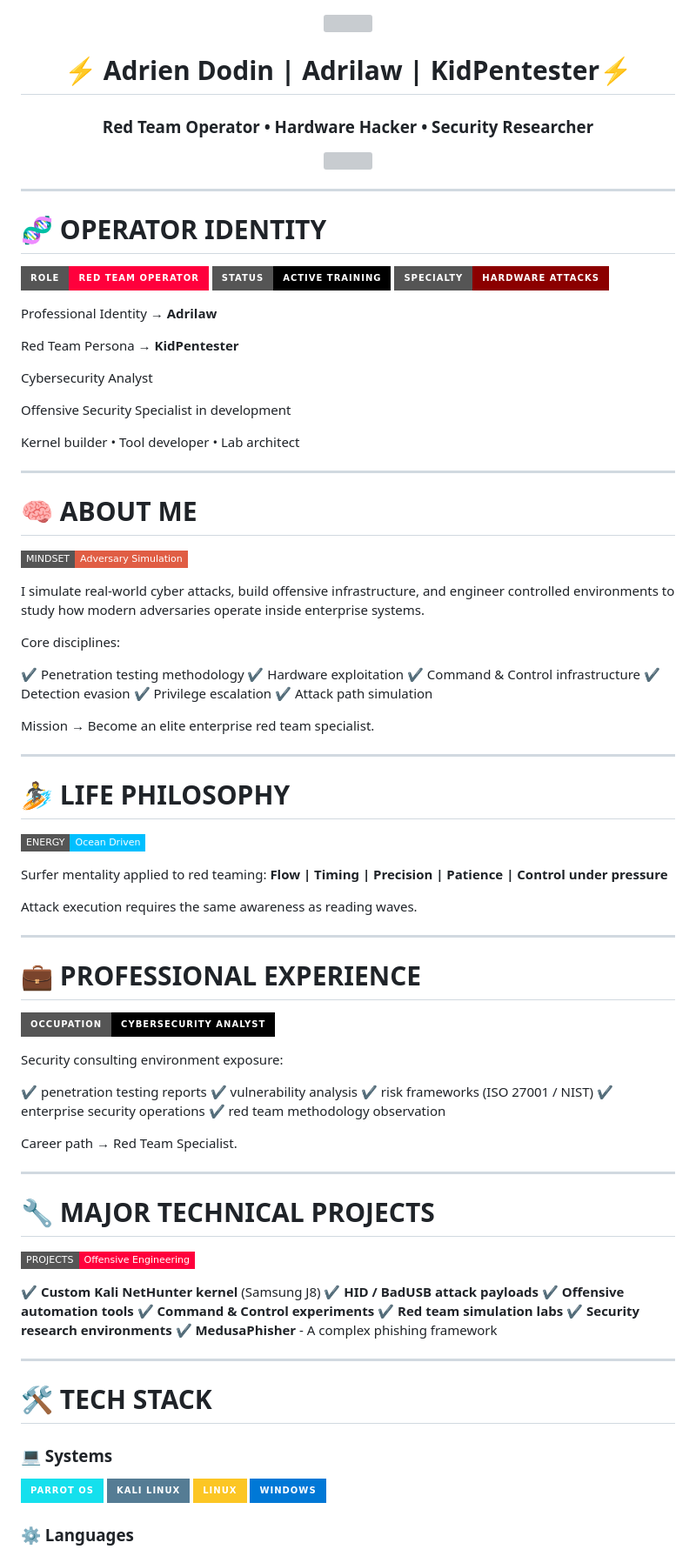
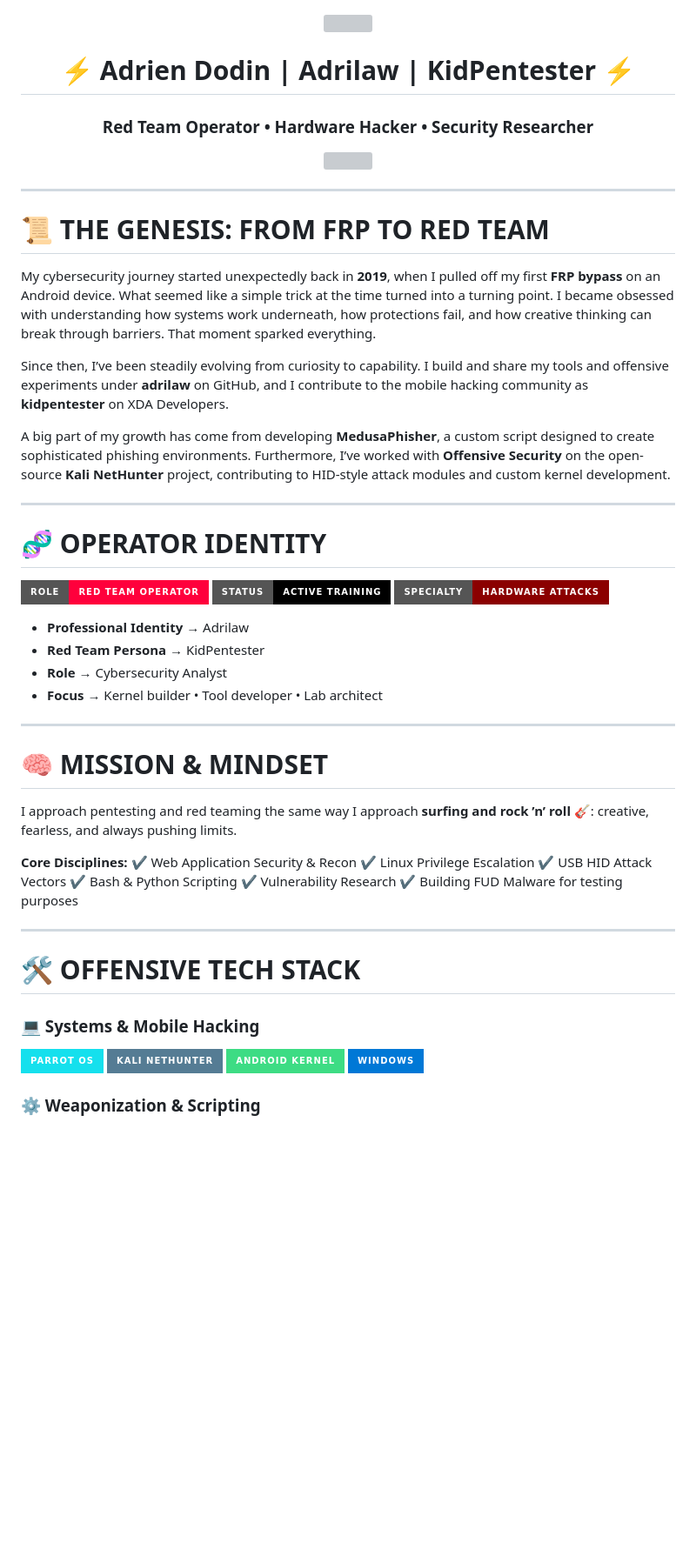
Before and after one commit to Adrilaw/Adrilaw, a Markdown page: README.md, the part around one of its changes. Shown at 87% size. Drawn GitHub-style; badges without logos; blank space fills up the shorter version; grey boxes are pictures that could not be loaded.

```diff
--- a/README.md
+++ b/README.md
@@ -2,7 +2,7 @@
   <img src="https://capsule-render.vercel.app/api?type=waving&color=FF003C&height=200&section=header&text=KIDPENTESTER&fontSize=50&fontColor=ffffff&animation=fadeIn&fontAlignY=35"/>
 </p>
 
-<h1 align="center">⚡ Adrien Dodin | Adrilaw | KidPentester⚡</h1>
+<h1 align="center">⚡ Adrien Dodin | Adrilaw | KidPentester ⚡</h1>
 <h3 align="center">Red Team Operator • Hardware Hacker • Security Researcher</h3>
 
 <p align="center">
@@ -10,4 +10,14 @@
 </p>
+
+---
+
+# 📜 THE GENESIS: FROM FRP TO RED TEAM
+
+My cybersecurity journey started unexpectedly back in **2019**, when I pulled off my first **FRP bypass** on an Android device. What seemed like a simple trick at the time turned into a turning point. I became obsessed with understanding how systems work underneath, how protections fail, and how creative thinking can break through barriers. That moment sparked everything.
+
+Since then, I’ve been steadily evolving from curiosity to capability. I build and share my tools and offensive experiments under **adrilaw** on GitHub, and I contribute to the mobile hacking community as **kidpentester** on XDA Developers.
+
+A big part of my growth has come from developing **MedusaPhisher**, a custom script designed to create sophisticated phishing environments. Furthermore, I’ve worked with **Offensive Security** on the open-source **Kali NetHunter** project, contributing to HID-style attack modules and custom kernel development.
 
 ---
 
@@ -17,89 +27,38 @@
 ![Status](https://img.shields.io/badge/STATUS-Active_Training-black?style=for-the-badge)
 ![Specialty](https://img.shields.io/badge/SPECIALTY-Hardware_Attacks-darkred?style=for-the-badge)
 
-Professional Identity → **Adrilaw**
-
-Red Team Persona → **KidPentester**
-
-Cybersecurity Analyst
-
-Offensive Security Specialist in development
-
-Kernel builder • Tool developer • Lab architect
+* **Professional Identity** → Adrilaw
+* **Red Team Persona** → KidPentester
+* **Role** → Cybersecurity Analyst
+* **Focus** → Kernel builder • Tool developer • Lab architect
 
 ---
 
-# 🧠 ABOUT ME
+# 🧠 MISSION & MINDSET
 
-![Mindset](https://img.shields.io/badge/MINDSET-Adversary_Simulation-red?style=flat-square)
+I approach pentesting and red teaming the same way I approach **surfing and rock ’n’ roll 🎸**: creative, fearless, and always pushing limits.
 
-I simulate real-world cyber attacks, build offensive infrastructure, and engineer controlled environments to study how modern adversaries operate inside enterprise systems.
-
-Core disciplines:
-
-✔ Penetration testing methodology
-✔ Hardware exploitation
-✔ Command & Control infrastructure
-✔ Detection evasion
-✔ Privilege escalation
-✔ Attack path simulation
-
-Mission → Become an elite enterprise red team specialist.
+**Core Disciplines:**
+✔ Web Application Security & Recon
+✔ Linux Privilege Escalation
+✔ USB HID Attack Vectors
+✔ Bash & Python Scripting
+✔ Vulnerability Research
+✔ Building FUD Malware for testing purposes
 
 ---
 
-# 🏄 LIFE PHILOSOPHY
+# 🛠 OFFENSIVE TECH STACK
 
-![Surf](https://img.shields.io/badge/ENERGY-Ocean_Driven-00BFFF?style=flat-square)
-
-Surfer mentality applied to red teaming:
-**Flow | Timing | Precision | Patience | Control under pressure**
-
-Attack execution requires the same awareness as reading waves.
-
----
-
-# 💼 PROFESSIONAL EXPERIENCE
-
-![Work](https://img.shields.io/badge/OCCUPATION-Cybersecurity_Analyst-black?style=for-the-badge)
-
-Security consulting environment exposure:
-
-✔ penetration testing reports
-✔ vulnerability analysis
-✔ risk frameworks (ISO 27001 / NIST)
-✔ enterprise security operations
-✔ red team methodology observation
-
-Career path → Red Team Specialist.
-
----
-
-# 🔧 MAJOR TECHNICAL PROJECTS
-
-![Build](https://img.shields.io/badge/PROJECTS-Offensive_Engineering-FF003C?style=flat-square)
-
-✔ **Custom Kali NetHunter kernel** (Samsung J8)
-✔ **HID / BadUSB attack payloads**
-✔ **Offensive automation tools**
-✔ **Command & Control experiments**
-✔ **Red team simulation labs**
-✔ **Security research environments**
-✔ **MedusaPhisher** - A complex phishing framework
-
----
-
-# 🛠 TECH STACK
-
-### 💻 Systems
+### 💻 Systems & Mobile Hacking
 <p align="left">
   <img src="https://img.shields.io/badge/Parrot_OS-15E0ED?style=for-the-badge&logo=parrotsecurity&logoColor=white" />
-  <img src="https://img.shields.io/badge/Kali_Linux-557C94?style=for-the-badge&logo=kali-linux&logoColor=white" />
-  <img src="https://img.shields.io/badge/Linux-FCC624?style=for-the-badge&logo=linux&logoColor=black" />
+  <img src="https://img.shields.io/badge/Kali_NetHunter-557C94?style=for-the-badge&logo=kali-linux&logoColor=white" />
+  <img src="https://img.shields.io/badge/Android_Kernel-3DDC84?style=for-the-badge&logo=android&logoColor=white" />
   <img src="https://img.shields.io/badge/Windows-0078D6?style=for-the-badge&logo=windows&logoColor=white" />
 </p>
 
-### ⚙️ Languages
+### ⚙️ Weaponization & Scripting
 <p align="left">
   <img src="https://img.shields.io/badge/Python-3776AB?style=for-the-badge&logo=python&logoColor=white" />
   <img src="https://img.shields.io/badge/C++-00599C?style=for-the-badge&logo=c%2B%2B&logoColor=white" />
```
Also changed, not shown: other parts of README.md (+15 -48 lines).
